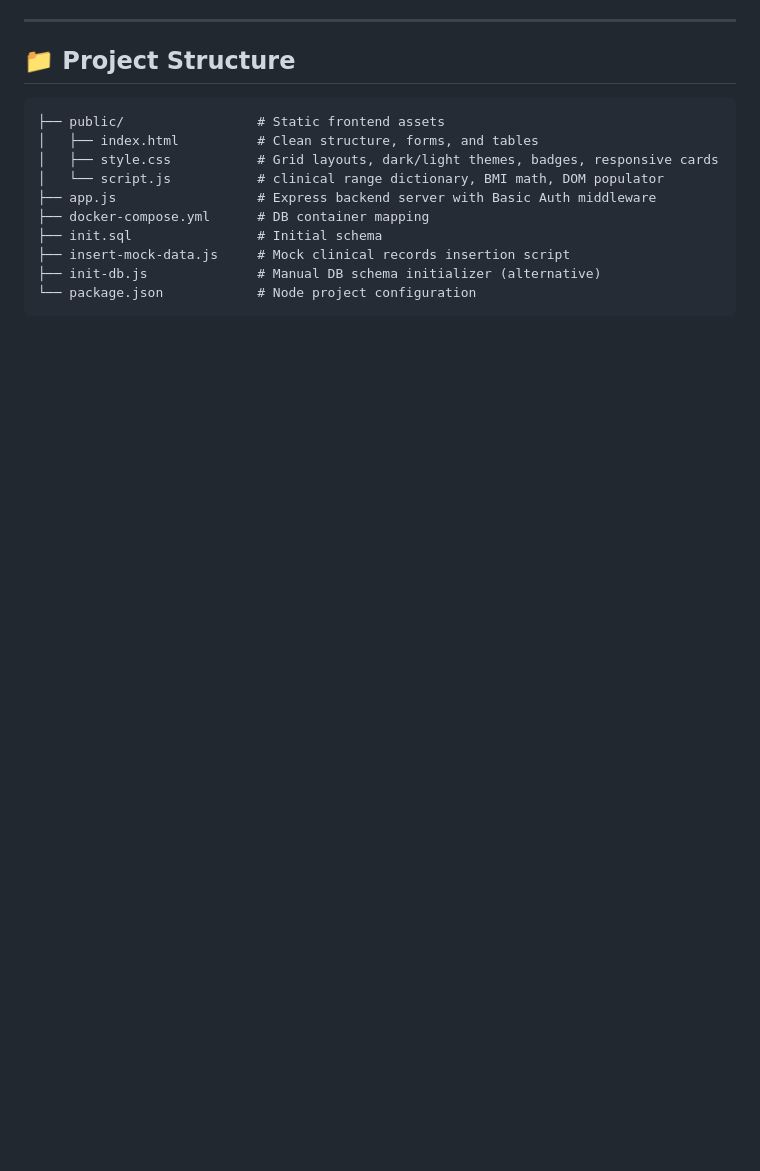
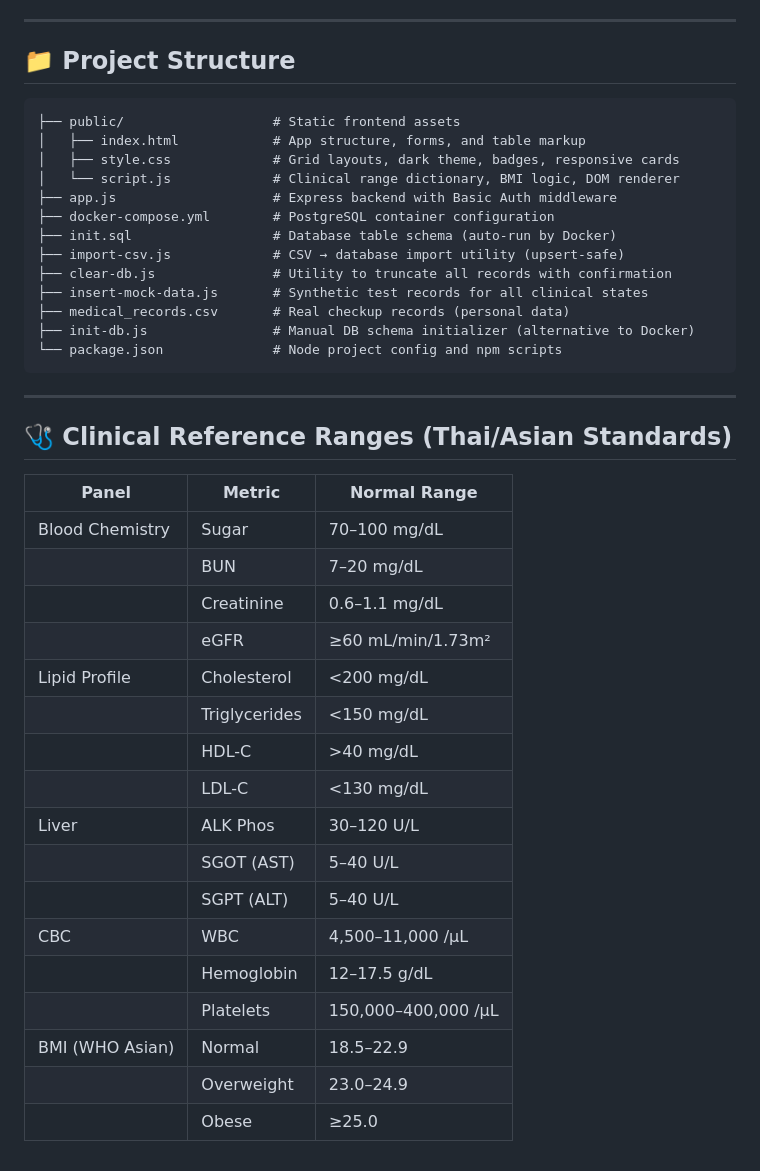
Before and after one commit to ninetyyy/CRUD-Annual-Medical-Checkup-Web, a Markdown page: README.md, the part around one of its changes. Drawn GitHub-style; blank space fills up the shorter version.

````diff
--- a/README.md
+++ b/README.md
@@ -77,14 +139,41 @@ Navigate to **[http://localhost:3000](http://localhost:3000)** and sign in with:
 ## 📁 Project Structure
 
 ```
-├── public/                 # Static frontend assets
-│   ├── index.html          # Clean structure, forms, and tables
-│   ├── style.css           # Grid layouts, dark/light themes, badges, responsive cards
-│   └── script.js           # clinical range dictionary, BMI math, DOM populator
-├── app.js                  # Express backend server with Basic Auth middleware
-├── docker-compose.yml      # DB container mapping
-├── init.sql                # Initial schema
-├── insert-mock-data.js     # Mock clinical records insertion script
-├── init-db.js              # Manual DB schema initializer (alternative)
-└── package.json            # Node project configuration
+├── public/                   # Static frontend assets
+│   ├── index.html            # App structure, forms, and table markup
+│   ├── style.css             # Grid layouts, dark theme, badges, responsive cards
+│   └── script.js             # Clinical range dictionary, BMI logic, DOM renderer
+├── app.js                    # Express backend with Basic Auth middleware
+├── docker-compose.yml        # PostgreSQL container configuration
+├── init.sql                  # Database table schema (auto-run by Docker)
+├── import-csv.js             # CSV → database import utility (upsert-safe)
+├── clear-db.js               # Utility to truncate all records with confirmation
+├── insert-mock-data.js       # Synthetic test records for all clinical states
+├── medical_records.csv       # Real checkup records (personal data)
+├── init-db.js                # Manual DB schema initializer (alternative to Docker)
+└── package.json              # Node project config and npm scripts
 ```
+
+---
+
+## 🩺 Clinical Reference Ranges (Thai/Asian Standards)
+
+| Panel | Metric | Normal Range |
+|-------|--------|-------------|
+| Blood Chemistry | Sugar | 70–100 mg/dL |
+| | BUN | 7–20 mg/dL |
+| | Creatinine | 0.6–1.1 mg/dL |
+| | eGFR | ≥60 mL/min/1.73m² |
+| Lipid Profile | Cholesterol | <200 mg/dL |
+| | Triglycerides | <150 mg/dL |
+| | HDL-C | >40 mg/dL |
+| | LDL-C | <130 mg/dL |
+| Liver | ALK Phos | 30–120 U/L |
+| | SGOT (AST) | 5–40 U/L |
+| | SGPT (ALT) | 5–40 U/L |
+| CBC | WBC | 4,500–11,000 /μL |
+| | Hemoglobin | 12–17.5 g/dL |
+| | Platelets | 150,000–400,000 /μL |
+| BMI (WHO Asian) | Normal | 18.5–22.9 |
+| | Overweight | 23.0–24.9 |
+| | Obese | ≥25.0 |
````
Also changed, not shown: other parts of README.md (+93 -31 lines).
